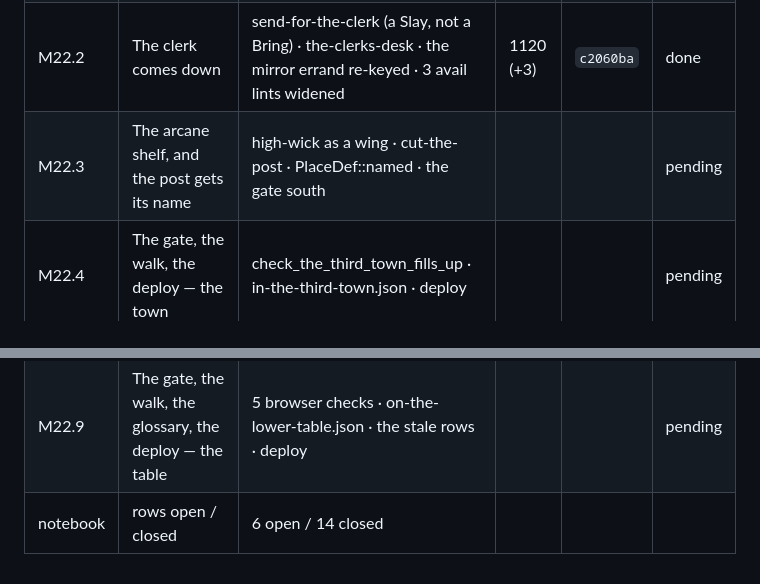
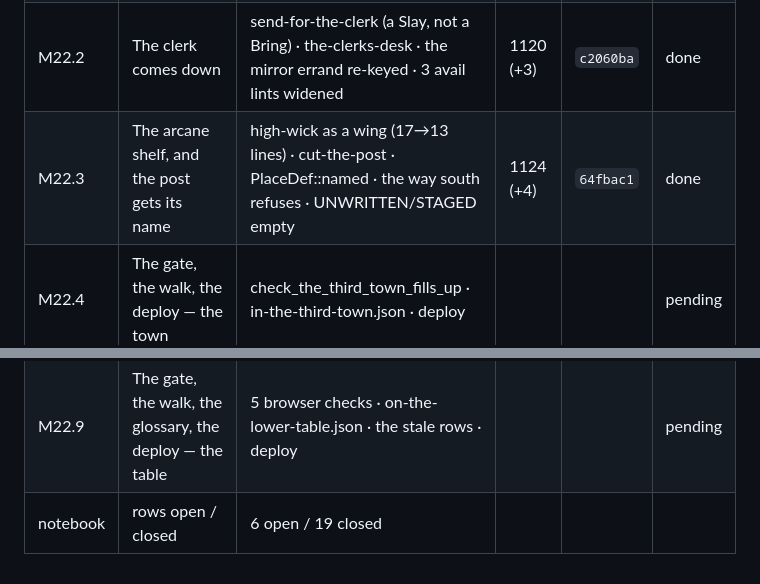
Before and after one commit to sgilson7/gear-master-2d, a Markdown page: MILESTONES.md, 2 parts joined by grey strips. GitHub-like rendering.

Commit message:
MILESTONES.md: M22.3 — 1,124 tests
Co-Authored-By: Claude Opus 5 <noreply@anthropic.com>
Claude-Session: https://claude.ai/code/session_01V2BWiX8ATo7GiPBaqbi84v

```diff
--- a/MILESTONES.md
+++ b/MILESTONES.md
@@ -167,11 +167,11 @@ Notebook: **63 rows, 0 open.**
 | M22.0 | The measure | 6 numbers; 4 of them disagree with the plan and it is corrected | 1107 (+0) | this | done |
 | M22.1 | A wing is a shelf with a host | wing_of · arrives · name · met/DONE · counters_at · shelves_among · 10 checks | 1117 (+10) | `9d2434a` | done |
 | M22.2 | The clerk comes down | send-for-the-clerk (a Slay, not a Bring) · the-clerks-desk · the mirror errand re-keyed · 3 avail lints widened | 1120 (+3) | `c2060ba` | done |
-| M22.3 | The arcane shelf, and the post gets its name | high-wick as a wing · cut-the-post · PlaceDef::named · the gate south | | | pending |
+| M22.3 | The arcane shelf, and the post gets its name | high-wick as a wing (17→13 lines) · cut-the-post · PlaceDef::named · the way south refuses · UNWRITTEN/STAGED empty | 1124 (+4) | `64fbac1` | done |
 | M22.4 | The gate, the walk, the deploy — the town | check_the_third_town_fills_up · in-the-third-town.json · deploy | | | pending |
 | M22.5 | A pocket can go somewhere | Pocket honours to/at_to · the tape · the table's id in the lint | | | pending |
 | M22.6 | The table | the-lower-table · the cup as a map of its own · 4 lints | | | pending |
 | M22.7 | What stands on it | The Twelfth Name · one art colourway · the pool | | | pending |
 | M22.8 | Three errands you do with a cue | a chain of three off the desk | | | pending |
 | M22.9 | The gate, the walk, the glossary, the deploy — the table | 5 browser checks · on-the-lower-table.json · the stale rows · deploy | | | pending |
-| notebook | rows open / closed | 6 open / 14 closed | | | |
+| notebook | rows open / closed | 6 open / 19 closed | | | |
```
